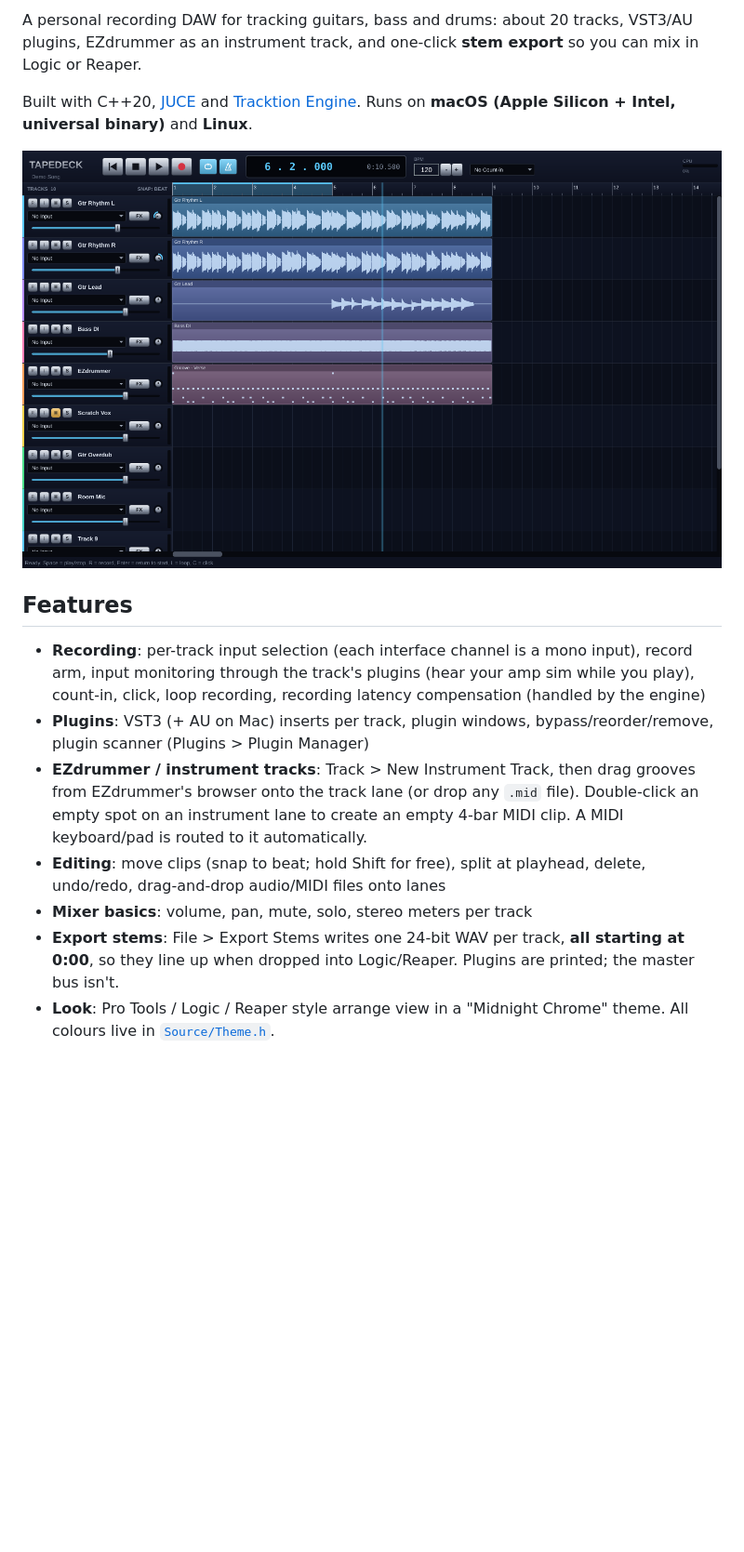
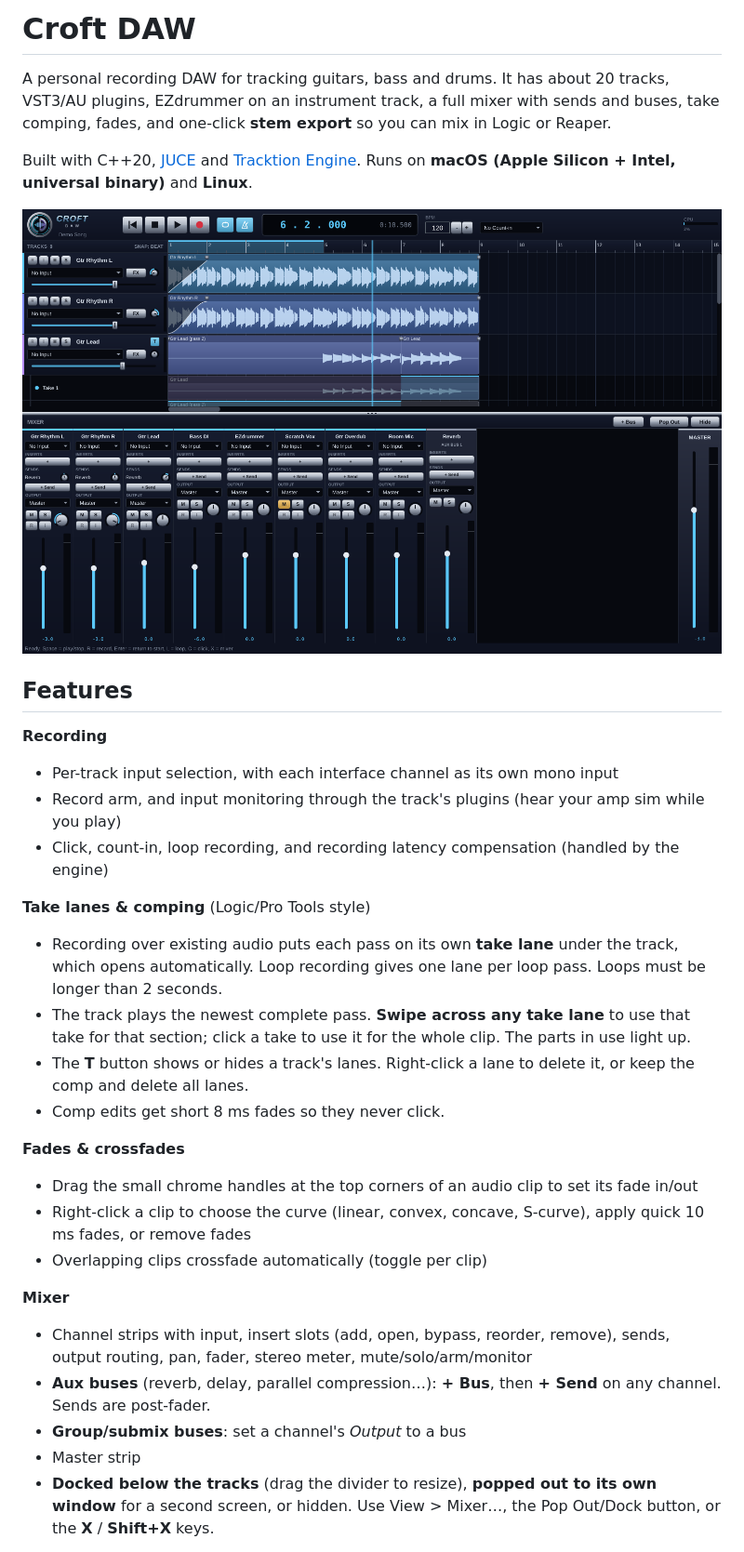
Before and after one commit to pjcroft/PC-DAW, a Markdown page: README.md, the part around one of its changes. Shown at 93% size. GitHub-like rendering; pictures changed too: docs/screenshot.png; blank space fills up the shorter version.

```diff
--- a/README.md
+++ b/README.md
@@ -2,6 +2,9 @@
 
-A personal recording DAW for tracking guitars, bass and drums: about 20 tracks, VST3/AU plugins,
-EZdrummer as an instrument track, and one-click **stem export** so you can mix in Logic or Reaper.
+# Croft DAW
+
+A personal recording DAW for tracking guitars, bass and drums. It has about 20 tracks, VST3/AU plugins,
+EZdrummer on an instrument track, a full mixer with sends and buses, take comping, fades, and one-click
+**stem export** so you can mix in Logic or Reaper.
 
 Built with C++20, [JUCE](https://juce.com) and [Tracktion Engine](https://github.com/Tracktion/tracktion_engine).
 Runs on **macOS (Apple Silicon + Intel, universal binary)** and **Linux**.
@@ -10,18 +13,33 @@ Runs on **macOS (Apple Silicon + Intel, universal binary)** and **Linux**.
 
 ## Features
 
-- **Recording**: per-track input selection (each interface channel is a mono input), record arm,
-  input monitoring through the track's plugins (hear your amp sim while you play), count-in, click,
-  loop recording, recording latency compensation (handled by the engine)
-- **Plugins**: VST3 (+ AU on Mac) inserts per track, plugin windows, bypass/reorder/remove,
-  plugin scanner (Plugins > Plugin Manager)
-- **EZdrummer / instrument tracks**: Track > New Instrument Track, then drag grooves from
-  EZdrummer's browser onto the track lane (or drop any `.mid` file). Double-click an empty spot on
-  an instrument lane to create an empty 4-bar MIDI clip. A MIDI keyboard/pad is routed to it automatically.
-- **Editing**: move clips (snap to beat; hold Shift for free), split at playhead, delete, undo/redo,
-  drag-and-drop audio/MIDI files onto lanes
-- **Mixer basics**: volume, pan, mute, solo, stereo meters per track
-- **Export stems**: File > Export Stems writes one 24-bit WAV per track, **all starting at 0:00**, so they
-  line up when dropped into Logic/Reaper. Plugins are printed; the master bus isn't.
-- **Look**: Pro Tools / Logic / Reaper style arrange view in a "Midnight Chrome" theme. All colours live in
-  [`Source/Theme.h`](Source/Theme.h).
+**Recording**
+- Per-track input selection, with each interface channel as its own mono input
+- Record arm, and input monitoring through the track's plugins (hear your amp sim while you play)
+- Click, count-in, loop recording, and recording latency compensation (handled by the engine)
+
+**Take lanes & comping** (Logic/Pro Tools style)
+- Recording over existing audio puts each pass on its own **take lane** under the track, which
+  opens automatically. Loop recording gives one lane per loop pass. Loops must be longer than 2 seconds.
+- The track plays the newest complete pass. **Swipe across any take lane** to use that take for that
+  section; click a take to use it for the whole clip. The parts in use light up.
+- The **T** button shows or hides a track's lanes. Right-click a lane to delete it, or keep the comp and
+  delete all lanes.
+- Comp edits get short 8 ms fades so they never click.
+
+**Fades & crossfades**
+- Drag the small chrome handles at the top corners of an audio clip to set its fade in/out
+- Right-click a clip to choose the curve (linear, convex, concave, S-curve), apply quick 10 ms fades,
+  or remove fades
+- Overlapping clips crossfade automatically (toggle per clip)
+
+**Mixer**
+- Channel strips with input, insert slots (add, open, bypass, reorder, remove), sends, output routing,
+  pan, fader, stereo meter, mute/solo/arm/monitor
+- **Aux buses** (reverb, delay, parallel compression…): **+ Bus**, then **+ Send** on any channel.
+  Sends are post-fader.
+- **Group/submix buses**: set a channel's *Output* to a bus
+- Master strip
+- **Docked below the tracks** (drag the divider to resize), **popped out to its own window** for a
+  second screen, or hidden. Use View > Mixer…, the Pop Out/Dock button, or the **X** / **Shift+X** keys.
+
```
Also changed, not shown: other parts of README.md (+64 -45 lines), assets/icon.png (added), docs/mixer-window.png (added), 16 other files.
